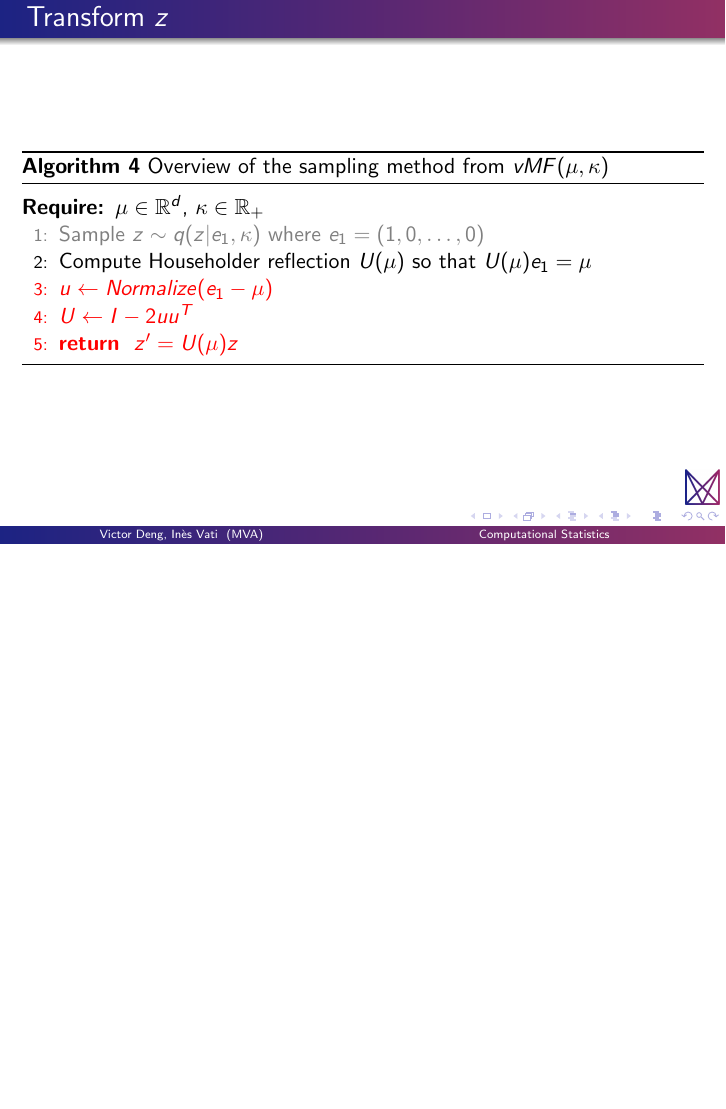
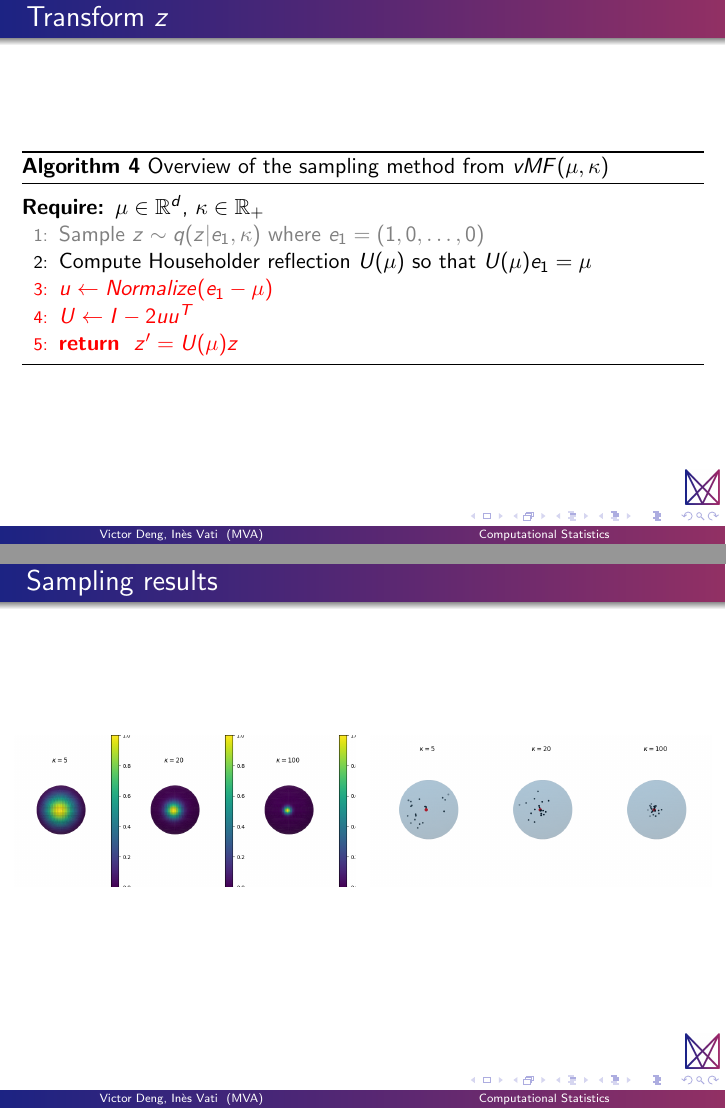
Before and after one commit to vdng9338/projet-compstats-2023, LaTeX slides (Slides/main.tex, which reads Slides/content/1sampling.tex): page 15 of 24 before the commit and pages 15 and 16 of 25 after it, the two joined at a grey line, the shorter picture padded with empty space. Compiled offline with pdfLaTeX.

Commit message:
add sampling results

```diff
--- a/Slides/content/1sampling.tex
+++ b/Slides/content/1sampling.tex
@@ -107,3 +107,15 @@
     \end{algorithmic}
     \end{algorithm}
 \end{frame}
+
+\begin{frame}{Sampling results}
+  \centering
+  \begin{columns}
+    \begin{column}{.5\textwidth}
+      \includegraphics[width=\textwidth]{figures/vMF_density.png}
+    \end{column}
+    \begin{column}{.5\textwidth}
+      \includegraphics[width=\textwidth]{figures/vMF_sampling_ours.png}
+    \end{column}
+  \end{columns}
+\end{frame}
```
Also changed, not shown: Slides/main.pdf.
